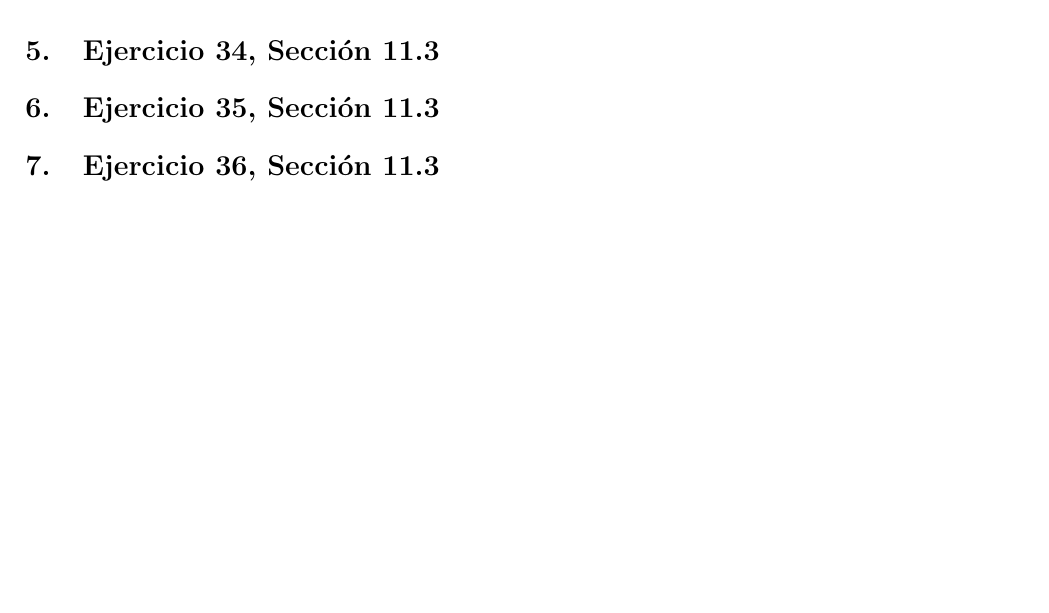
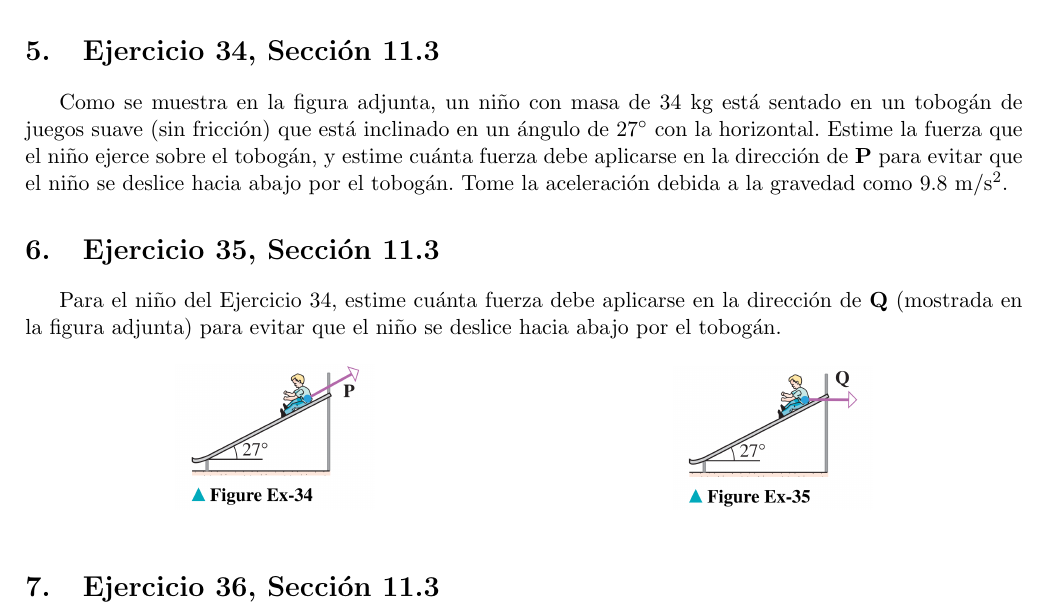
Before and after one commit to LU1ZRL/Tarea-Uno, a LaTeX problem sheet (TAREAUNO.tex): part of page 2 of 2, cut so that both start at the same text, the shorter picture padded with empty space. Compiled offline with pdfLaTeX.

Commit message:
Plantilla act.

```diff
--- a/TAREAUNO.tex
+++ b/TAREAUNO.tex
@@ -97,9 +97,19 @@ La figura adjunta muestra un cubo.
 
 % ---- 05. Ejercicio 34 IHEBEL ---- %
 \section{Ejercicio 34, Sección 11.3}
+Como se muestra en la figura adjunta, un niño con masa de 34 kg está sentado en un tobogán de juegos suave (sin fricción) que está inclinado en un ángulo de $27^\circ$ con la horizontal. Estime la fuerza que el niño ejerce sobre el tobogán, y estime cuánta fuerza debe aplicarse en la dirección de $\mathbf{P}$ para evitar que el niño se deslice hacia abajo por el tobogán. Tome la aceleración debida a la gravedad como 9.8 m/s$^2$.
+
 
 % ---- 06. Ejercicio 35 DANJIRO ---- %
 \section{Ejercicio 35, Sección 11.3}
+Para el niño del Ejercicio 34, estime cuánta fuerza debe aplicarse en la dirección de $\mathbf{Q}$ (mostrada en la figura adjunta) para evitar que el niño se deslice hacia abajo por el tobogán.
+
+\begin{figure}[h]
+    \centering
+    \includegraphics[width=0.2\textwidth]{imagenes/Figure_Ex-34.png}
+    \hspace{5cm}
+    \includegraphics[width=0.2\textwidth]{imagenes/Figure_Ex-35.png}
+\end{figure}
 
 % ---- 07. Ejercicio 36 LUIS ---- %
 \section{Ejercicio 36, Sección 11.3}
```
